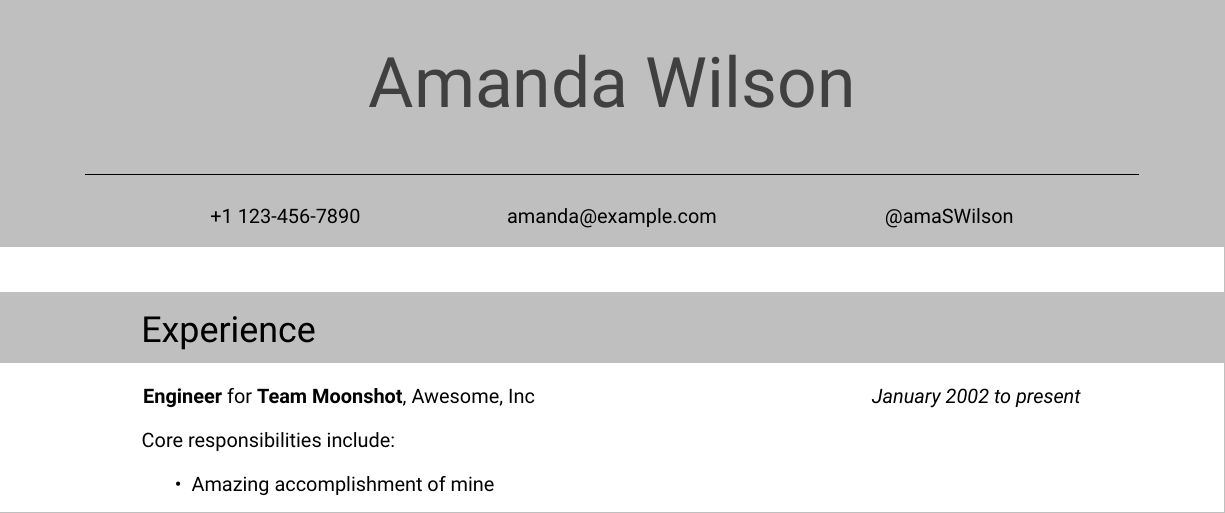
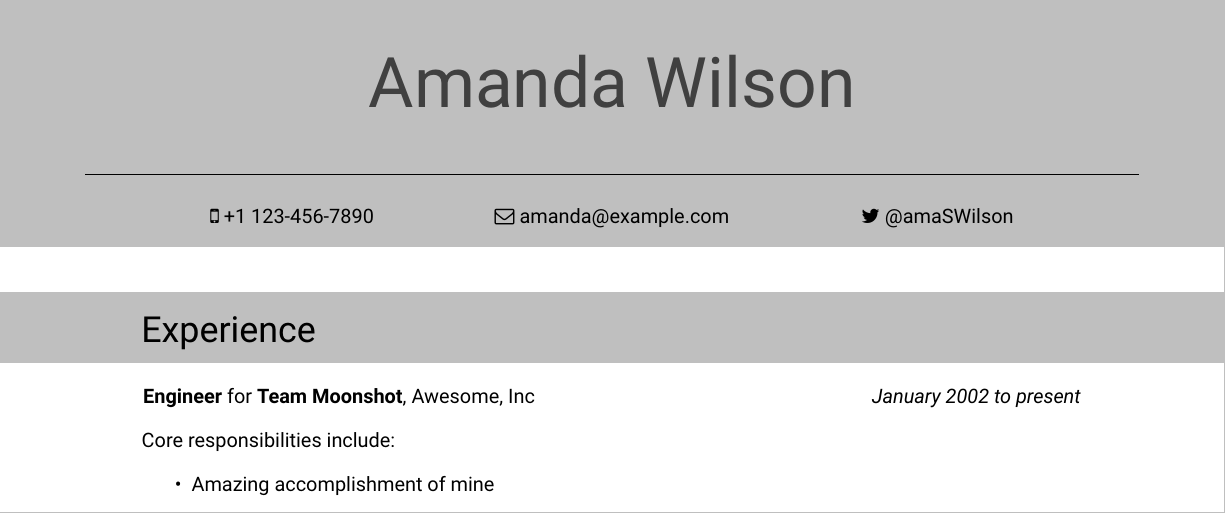
Before and after one commit to juliaferraioli/tex-customizations, a LaTeX CV (cv/resume.tex): part of the page, cut so that both start at the same text. Compiled offline with XeLaTeX.

Commit message:
use fontawesome in the contact section

```diff
--- a/cv/resume.tex
+++ b/cv/resume.tex
@@ -1,8 +1,9 @@
 \documentclass{resume-cv}
+\usepackage{fontawesome}
 \begin{document}
 \namesection{lightgray}{darkgray}{Amanda}{Wilson}
 
-\contactsection{+1 123-456-7890}{amanda@example.com}{@amaSWilson}
+\contactsection{\faMobile\ +1 123-456-7890}{\faEnvelopeO\ amanda@example.com}{\faTwitter\ @amaSWilson}
 \bodysection{Experience}{lightgray}{
   \jobentry{Engineer}{Team Moonshot}{Awesome, Inc}{January 2002}{present}{
     \begin{itemize}
```
Also changed, not shown: cv/resume.pdf.
